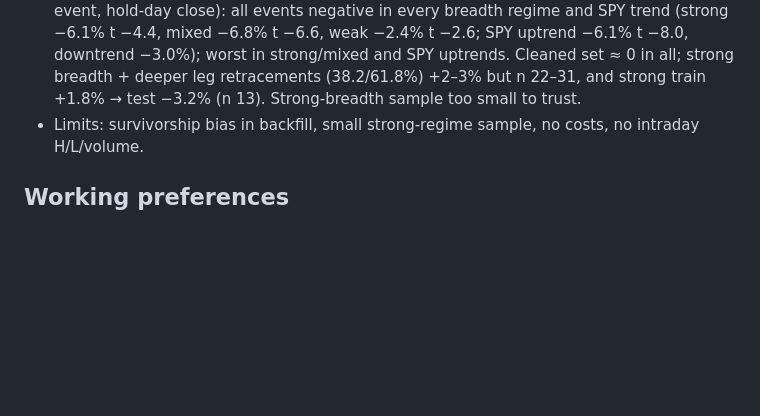
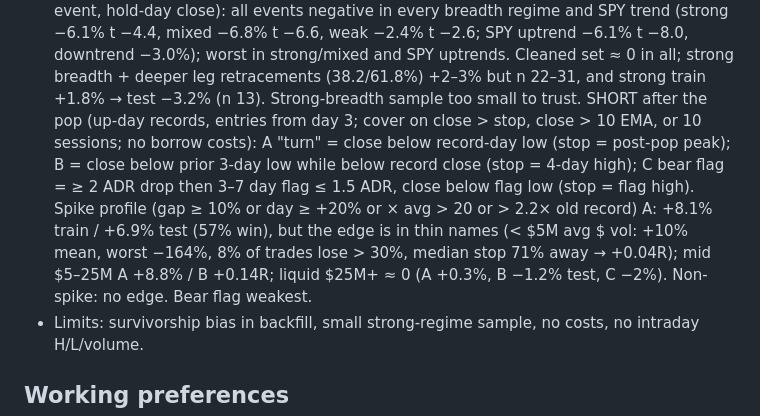
Before and after one commit to az123-stack/breadth-monitor, a Markdown page: CLAUDE.md, the part around the change. Rendered like a GitHub page; blank space fills up the shorter version.

Commit message:
Notes: short-after-pop backtest
Co-Authored-By: Claude Opus 5.5 <noreply@anthropic.com>
Claude-Session: https://claude.ai/code/session_01UbmUcwNpQBQz7pAKuLHGBz

```diff
--- a/CLAUDE.md
+++ b/CLAUDE.md
@@ -173,6 +173,12 @@ RS Ratings, Theme Strength, setups and a TradingView export.
   (strong −6.1% t −4.4, mixed −6.8% t −6.6, weak −2.4% t −2.6; SPY uptrend −6.1% t −8.0, downtrend −3.0%); worst in strong/mixed
   and SPY uptrends. Cleaned set ≈ 0 in all; strong breadth + deeper leg retracements (38.2/61.8%) +2–3% but n 22–31, and strong
   train +1.8% → test −3.2% (n 13). Strong-breadth sample too small to trust.
+  SHORT after the pop (up-day records, entries from day 3; cover on close > stop, close > 10 EMA, or 10 sessions; no borrow
+  costs): A "turn" = close below record-day low (stop = post-pop peak); B = close below prior 3-day low while below record close
+  (stop = 4-day high); C bear flag = ≥ 2 ADR drop then 3–7 day flag ≤ 1.5 ADR, close below flag low (stop = flag high).
+  Spike profile (gap ≥ 10% or day ≥ +20% or × avg > 20 or > 2.2× old record) A: +8.1% train / +6.9% test (57% win), but the
+  edge is in thin names (< $5M avg $ vol: +10% mean, worst −164%, 8% of trades lose > 30%, median stop 71% away → +0.04R);
+  mid $5–25M A +8.8% / B +0.14R; liquid $25M+ ≈ 0 (A +0.3%, B −1.2% test, C −2%). Non-spike: no edge. Bear flag weakest.
 - Limits: survivorship bias in backfill, small strong-regime sample, no costs, no intraday H/L/volume.
 
 ## Working preferences
```
